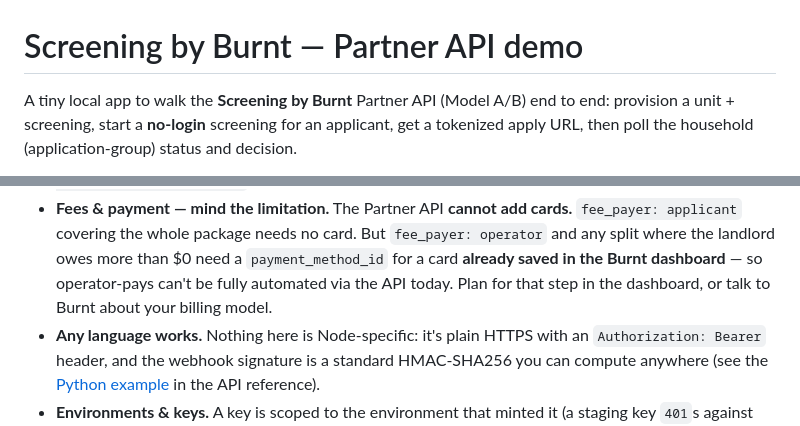
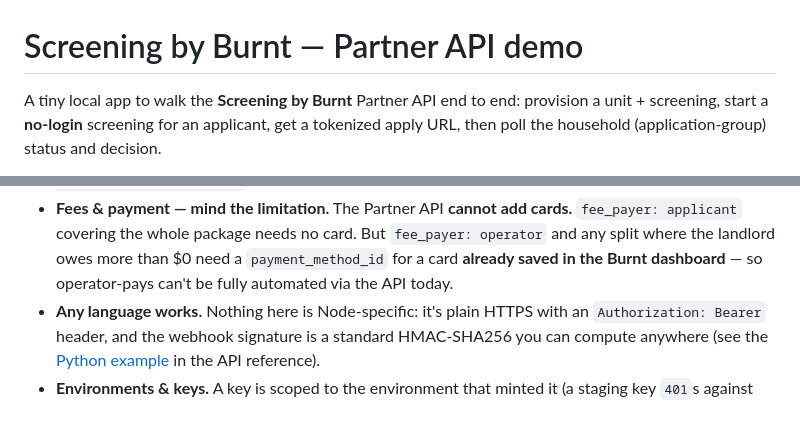
Before and after one commit to burnt-labs/screening-partner-demo, a Markdown page: README.md, 2 parts joined by grey strips. GitHub-like rendering.

Commit message:
Trim README: drop '(Model A/B)' qualifier and shorten the fees-limitation note

```diff
--- a/README.md
+++ b/README.md
@@ -1,6 +1,6 @@
 # Screening by Burnt — Partner API demo
 
-A tiny local app to walk the **Screening by Burnt** Partner API (Model A/B) end to end: provision a unit +
+A tiny local app to walk the **Screening by Burnt** Partner API end to end: provision a unit +
 screening, start a **no-login** screening for an applicant, get a tokenized apply URL, then poll the
 household (application-group) status and decision.
 
@@ -195,8 +195,7 @@ programmatically. What to change:
 - **Fees & payment — mind the limitation.** The Partner API **cannot add cards.** `fee_payer: applicant`
   covering the whole package needs no card. But `fee_payer: operator` and any split where the landlord owes more
   than $0 need a `payment_method_id` for a card **already saved in the Burnt dashboard** — so operator-pays
-  can't be fully automated via the API today. Plan for that step in the dashboard, or talk to Burnt about
-  your billing model.
+  can't be fully automated via the API today.
 - **Any language works.** Nothing here is Node-specific: it's plain HTTPS with an `Authorization: Bearer`
   header, and the webhook signature is a standard HMAC-SHA256 you can compute anywhere (see the
   [Python example](docs/PARTNER_API.md#webhooks) in the API reference).
```
